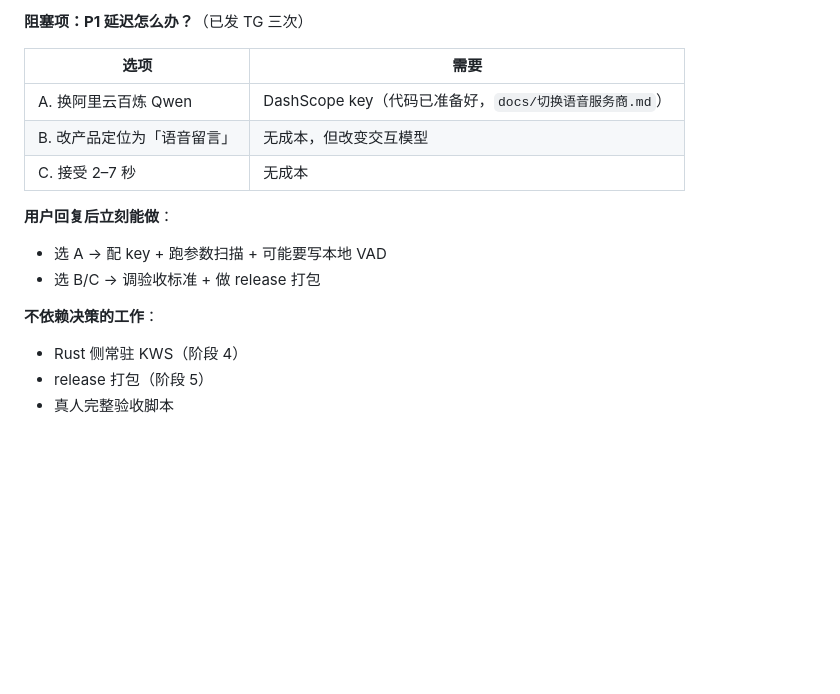
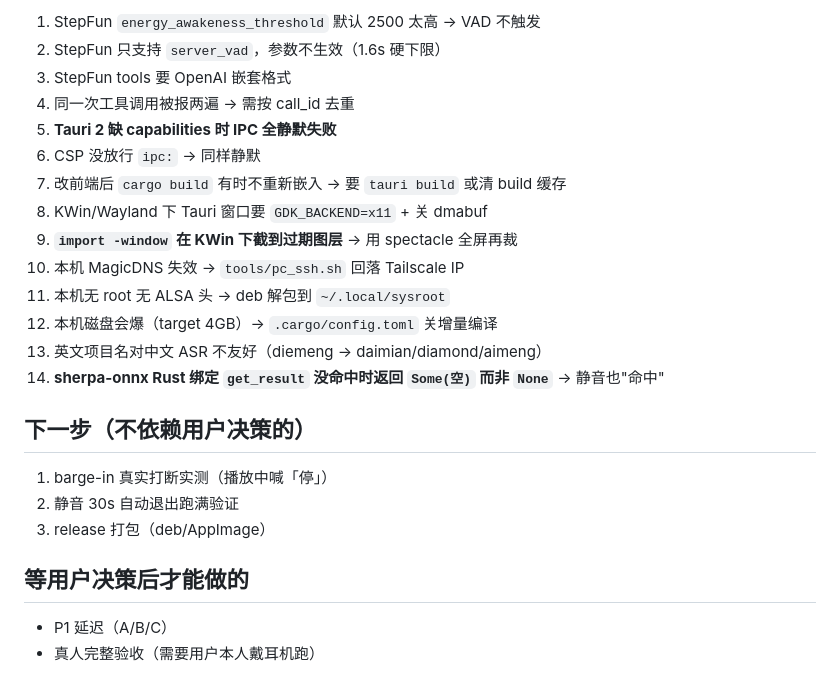
Before and after one commit to wings1848/morphofly, a Markdown page: runs/20261023-2339-v1-dsh-0/progress.md, the part around one of its changes. Drawn GitHub-style; blank space fills up the shorter version.

```diff
--- a/runs/20261023-2339-v1-dsh-0/progress.md
+++ b/runs/20261023-2339-v1-dsh-0/progress.md
@@ -65,17 +70,26 @@ tools/          10 个运维脚本（pc_*/audio_route/states/...）
 
-**阻塞项：P1 延迟怎么办？**（已发 TG 三次）
+1. StepFun `energy_awakeness_threshold` 默认 2500 太高 → VAD 不触发
+2. StepFun 只支持 `server_vad`，参数不生效（1.6s 硬下限）
+3. StepFun tools 要 OpenAI 嵌套格式
+4. 同一次工具调用被报两遍 → 需按 call_id 去重
+5. **Tauri 2 缺 capabilities 时 IPC 全静默失败**
+6. CSP 没放行 `ipc:` → 同样静默
+7. 改前端后 `cargo build` 有时不重新嵌入 → 要 `tauri build` 或清 build 缓存
+8. KWin/Wayland 下 Tauri 窗口要 `GDK_BACKEND=x11` + 关 dmabuf
+9. **`import -window` 在 KWin 下截到过期图层** → 用 spectacle 全屏再裁
+10. 本机 MagicDNS 失效 → `tools/pc_ssh.sh` 回落 Tailscale IP
+11. 本机无 root 无 ALSA 头 → deb 解包到 `~/.local/sysroot`
+12. 本机磁盘会爆（target 4GB）→ `.cargo/config.toml` 关增量编译
+13. 英文项目名对中文 ASR 不友好（diemeng → daimian/diamond/aimeng）
+14. **sherpa-onnx Rust 绑定 `get_result` 没命中时返回 `Some(空)` 而非 `None`** → 静音也"命中"
 
-| 选项 | 需要 |
-|---|---|
-| A. 换阿里云百炼 Qwen | DashScope key（代码已准备好，`docs/切换语音服务商.md`） |
-| B. 改产品定位为「语音留言」 | 无成本，但改变交互模型 |
-| C. 接受 2–7 秒 | 无成本 |
+## 下一步（不依赖用户决策的）
 
-**用户回复后立刻能做**：
-- 选 A → 配 key + 跑参数扫描 + 可能要写本地 VAD
-- 选 B/C → 调验收标准 + 做 release 打包
+1. barge-in 真实打断实测（播放中喊「停」）
+2. 静音 30s 自动退出跑满验证
+3. release 打包（deb/AppImage）
 
-**不依赖决策的工作**：
-- Rust 侧常驻 KWS（阶段 4）
-- release 打包（阶段 5）
-- 真人完整验收脚本
+## 等用户决策后才能做的
+
+- P1 延迟（A/B/C）
+- 真人完整验收（需要用户本人戴耳机跑）
```
Also changed, not shown: other parts of runs/20261023-2339-v1-dsh-0/progress.md (+45 -40 lines).
